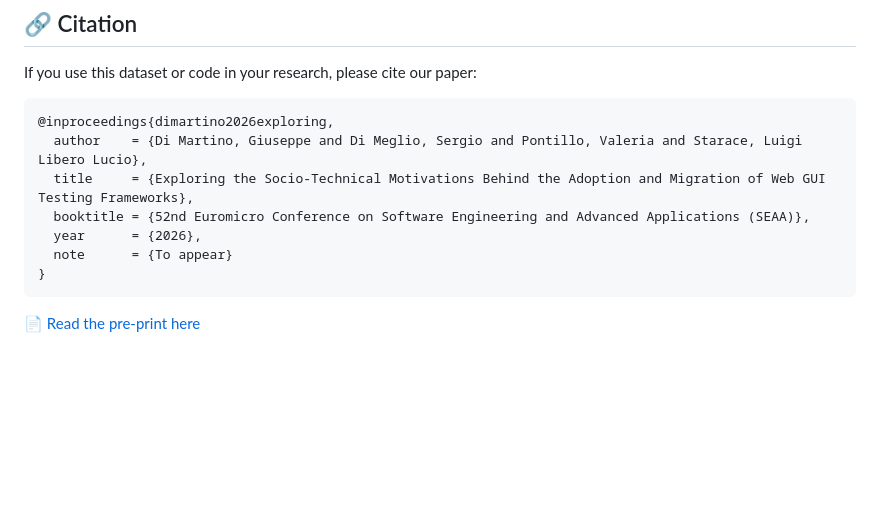
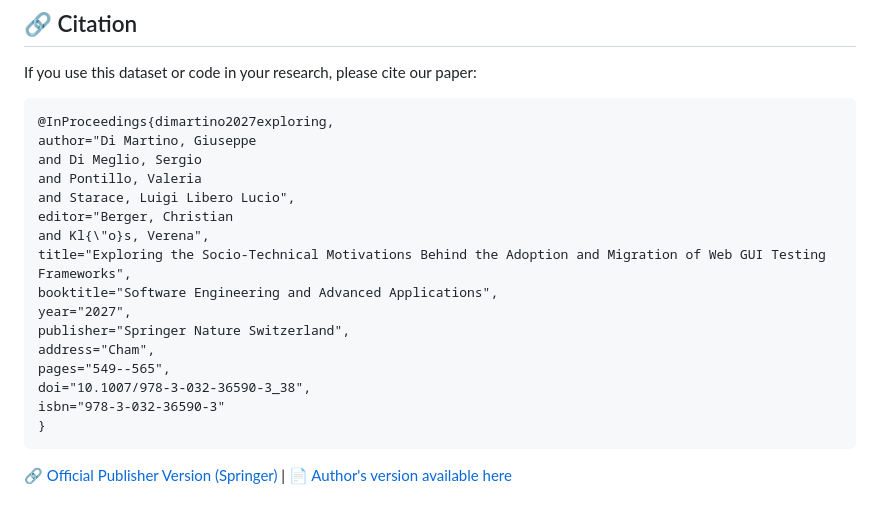
Before and after one commit to squidslab/wgt-shift, a Markdown page: README.md, the part around one of its changes. Rendered like a GitHub page; blank space fills up the shorter version.

Commit message:
README: update after publication

````diff
--- a/README.md
+++ b/README.md
@@ -23,12 +22,21 @@ To reproduce the study, please refer to the **[Software README](./software/READM
 ## 🔗 Citation
 If you use this dataset or code in your research, please cite our paper:
 ```bibtex
-@inproceedings{dimartino2026exploring,
-  author    = {Di Martino, Giuseppe and Di Meglio, Sergio and Pontillo, Valeria and Starace, Luigi Libero Lucio},
-  title     = {Exploring the Socio-Technical Motivations Behind the Adoption and Migration of Web GUI Testing Frameworks},
-  booktitle = {52nd Euromicro Conference on Software Engineering and Advanced Applications (SEAA)},
-  year      = {2026},
-  note      = {To appear}
+@InProceedings{dimartino2027exploring,
+author="Di Martino, Giuseppe
+and Di Meglio, Sergio
+and Pontillo, Valeria
+and Starace, Luigi Libero Lucio",
+editor="Berger, Christian
+and Kl{\"o}s, Verena",
+title="Exploring the Socio-Technical Motivations Behind the Adoption and Migration of Web GUI Testing Frameworks",
+booktitle="Software Engineering and Advanced Applications",
+year="2027",
+publisher="Springer Nature Switzerland",
+address="Cham",
+pages="549--565",
+doi="10.1007/978-3-032-36590-3_38",
+isbn="978-3-032-36590-3"
 }
 ```
-📄 [Read the pre-print here](https://valeriapontillo.github.io/documents/conference/C16.pdf)
+🔗 [Official Publisher Version (Springer)](https://doi.org/10.1007/978-3-032-36590-3_38) | 📄 [Author's version available here](https://valeriapontillo.github.io/documents/conference/C16.pdf)
````
Also changed, not shown: other parts of README.md (+3 -4 lines).
